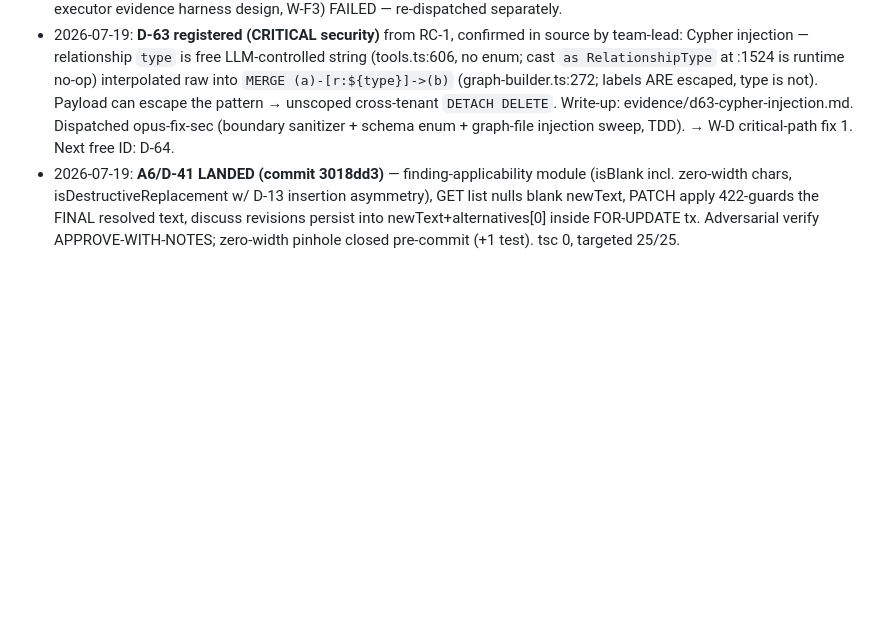
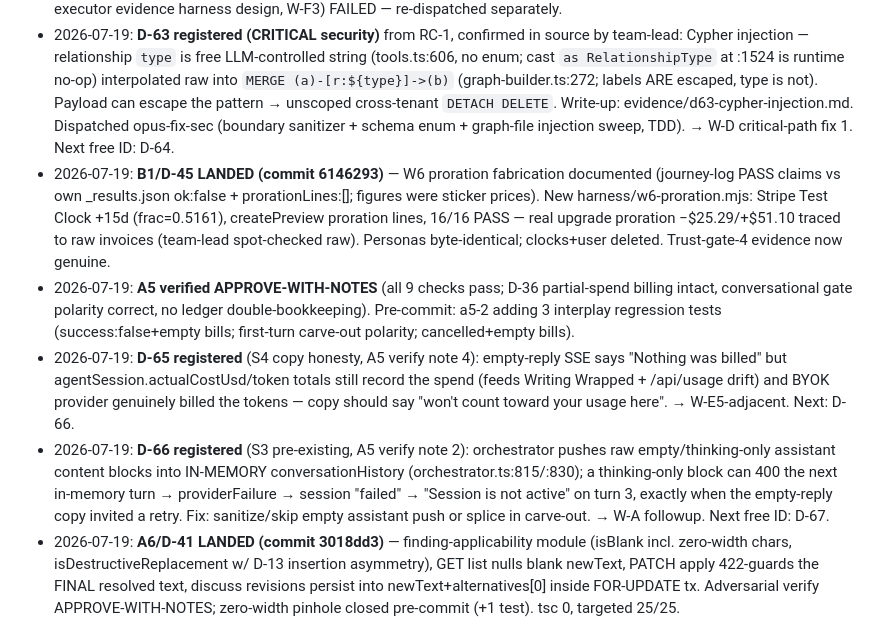
Before and after one commit to marolinik/write-my-book, a Markdown page: cowork/bulletproof-qa-2026-07-17/ROADMAP-9.5.md, the part around the change. Drawn GitHub-style; blank space fills up the shorter version.

Commit message:
docs(qa): B1/D-45 + A5 verify results, D-65/D-66 registered

```diff
--- a/cowork/bulletproof-qa-2026-07-17/ROADMAP-9.5.md
+++ b/cowork/bulletproof-qa-2026-07-17/ROADMAP-9.5.md
@@ -59,6 +59,10 @@ FIX WAVE → verify (tsc + unit + targeted live re-probe) → EVIDENCE RE-CAPTUR
 - 2026-07-19: **D-62 registered** (S3, from A1 verify note 3): batch consecutive-failure breaker never increments on in-loop provider-failure children — `recordBatchFailure` fires only on thrown `isBatchBreakerError` (agent-worker.ts:908); N resolved provider-failure children can't trip the breaker, batch keeps spending through provider outage. → W-B scope (B3-adjacent).
 - 2026-07-19: **W-D root-cause + W-C1 on-ramp design workflow COMPLETE** (wf_e912a95e-347, 10 agents). Outputs: `w-d-rootcause.md` (P3 = 5 structural root causes RC-1..RC-6, 10 fixes sized in dependency order, re-run metric plan), `w-c1-design.md` (card-free on-ramp build spec, Phase A/B/C, 4 open founder questions FQ-1..FQ-4). Harness track C (off-executor evidence harness design, W-F3) FAILED — re-dispatched separately.
 - 2026-07-19: **D-63 registered (CRITICAL security)** from RC-1, confirmed in source by team-lead: Cypher injection — relationship `type` is free LLM-controlled string (tools.ts:606, no enum; cast `as RelationshipType` at :1524 is runtime no-op) interpolated raw into `MERGE (a)-[r:${type}]->(b)` (graph-builder.ts:272; labels ARE escaped, type is not). Payload can escape the pattern → unscoped cross-tenant `DETACH DELETE`. Write-up: evidence/d63-cypher-injection.md. Dispatched opus-fix-sec (boundary sanitizer + schema enum + graph-file injection sweep, TDD). → W-D critical-path fix 1. Next free ID: D-64.
+- 2026-07-19: **B1/D-45 LANDED (commit 6146293)** — W6 proration fabrication documented (journey-log PASS claims vs own _results.json ok:false + prorationLines:[]; figures were sticker prices). New harness/w6-proration.mjs: Stripe Test Clock +15d (frac=0.5161), createPreview proration lines, 16/16 PASS — real upgrade proration −$25.29/+$51.10 traced to raw invoices (team-lead spot-checked raw). Personas byte-identical; clocks+user deleted. Trust-gate-4 evidence now genuine.
+- 2026-07-19: **A5 verified APPROVE-WITH-NOTES** (all 9 checks pass; D-36 partial-spend billing intact, conversational gate polarity correct, no ledger double-bookkeeping). Pre-commit: a5-2 adding 3 interplay regression tests (success:false+empty bills; first-turn carve-out polarity; cancelled+empty bills).
+- 2026-07-19: **D-65 registered** (S4 copy honesty, A5 verify note 4): empty-reply SSE says "Nothing was billed" but agentSession.actualCostUsd/token totals still record the spend (feeds Writing Wrapped + /api/usage drift) and BYOK provider genuinely billed the tokens — copy should say "won't count toward your usage here". → W-E5-adjacent. Next: D-66.
+- 2026-07-19: **D-66 registered** (S3 pre-existing, A5 verify note 2): orchestrator pushes raw empty/thinking-only assistant content blocks into IN-MEMORY conversationHistory (orchestrator.ts:815/:830); a thinking-only block can 400 the next in-memory turn → providerFailure → session "failed" → "Session is not active" on turn 3, exactly when the empty-reply copy invited a retry. Fix: sanitize/skip empty assistant push or splice in carve-out. → W-A followup. Next free ID: D-67.
 - 2026-07-19: **A6/D-41 LANDED (commit 3018dd3)** — finding-applicability module (isBlank incl. zero-width chars, isDestructiveReplacement w/ D-13 insertion asymmetry), GET list nulls blank newText, PATCH apply 422-guards the FINAL resolved text, discuss revisions persist into newText+alternatives[0] inside FOR-UPDATE tx. Adversarial verify APPROVE-WITH-NOTES; zero-width pinhole closed pre-commit (+1 test). tsc 0, targeted 25/25.
 - 2026-07-19: **D-64 registered** (S4 UX, from A6 verify note 3): finding-card renders plain "Apply" for blanked findings (originalText present, newText nulled by GET); server correctly 422s but client has no onError for that shape — button silently no-ops and finding can never be marked applied. Fix: hide Apply or surface the 422 copy. → W-E4. Next free ID: D-65.
 - 2026-07-19: **B2/D-06 VERIFIED DONE** — fix pre-landed in fc0c201 (checkout 409 `already_subscribed` guard ahead of founder-slot + customer/session creation; live set mirrors plan-gating: active/past_due/trialing-live block incl. cancelAtPeriodEnd until lapse → portal Resume; canceled/expired-trial proceed). Executor re-verified vs spec: truth table sound, residual double-click race cannot create 2nd subscription (P2002 + webhook idempotency). 10/10 billing tests, tsc 0, 681/681. No new commit needed.
```
